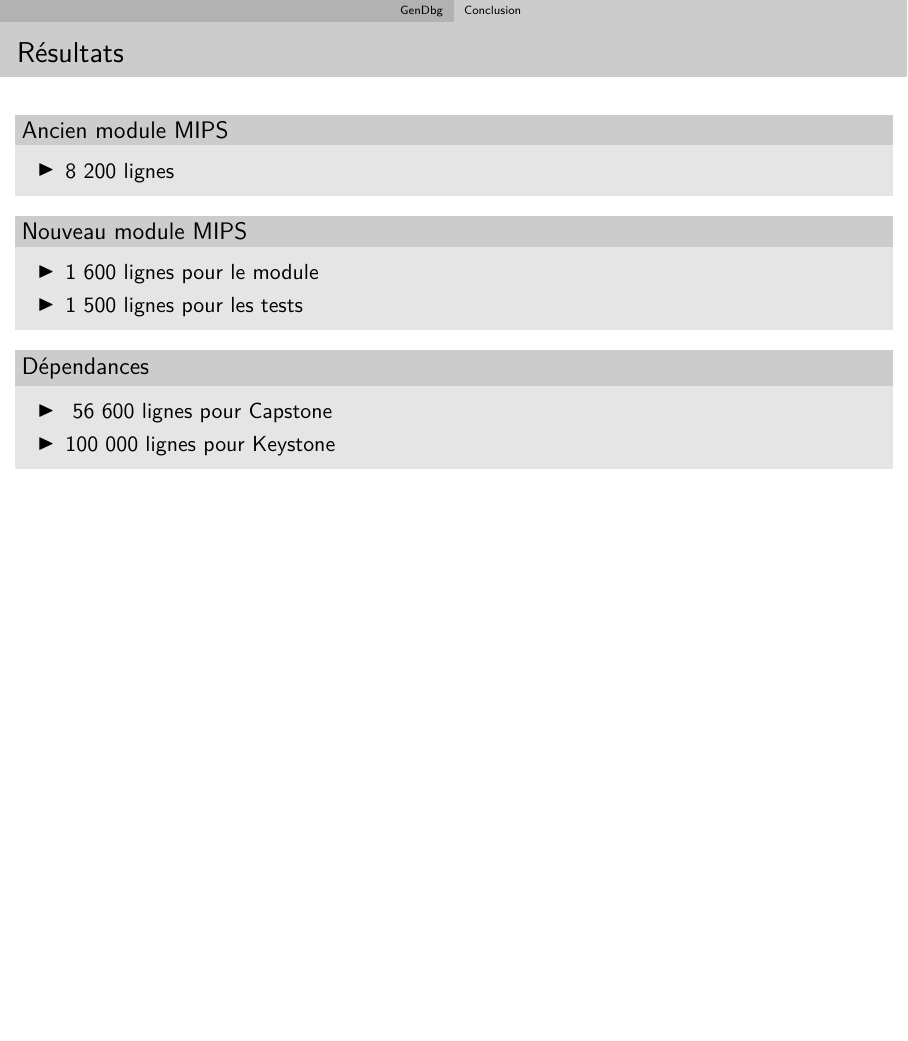
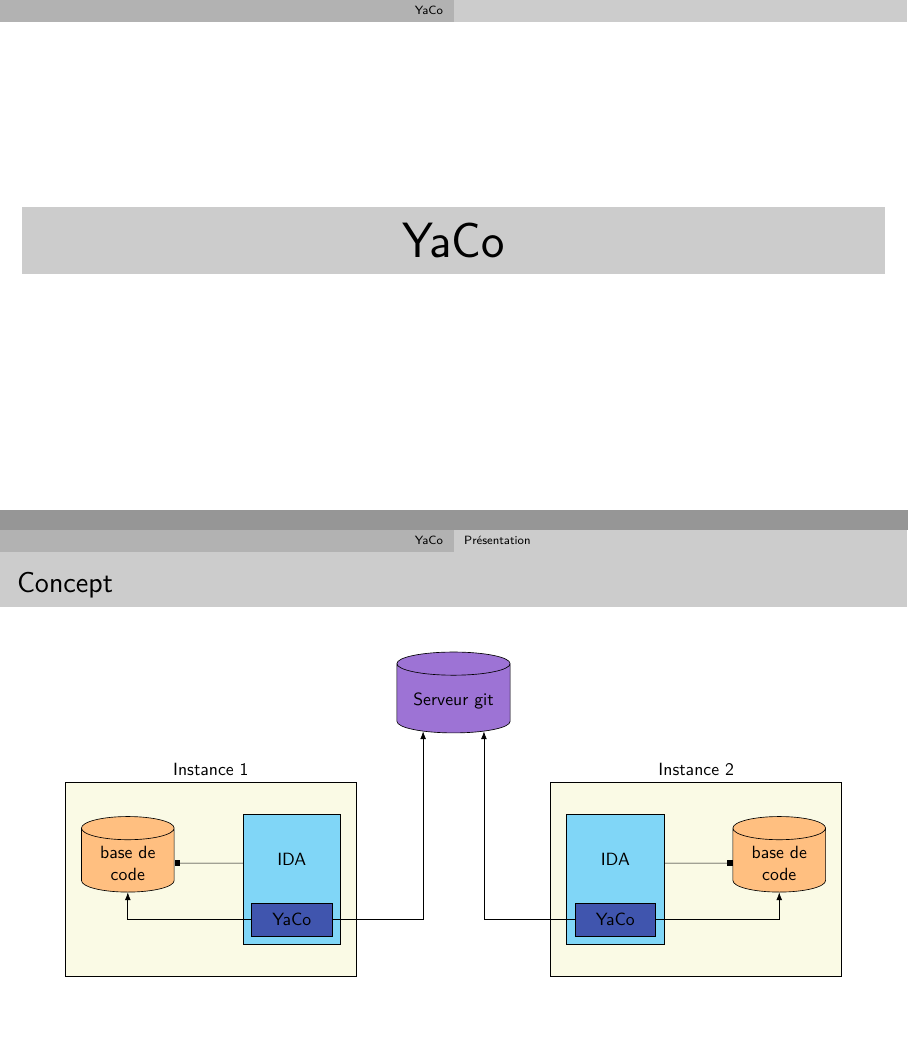
Before and after one commit to pinam45/UTBM_ST40_Rapport_de_stage_DGA, LaTeX slides (PRESENTATION_DGA.tex, which reads figures/uncover_YaCo_principe.tex): page 74 of 74 before the commit and pages 75 and 77 of 77 after it, the two joined at a grey line, the shorter picture padded with empty space. Compiled offline with XeLaTeX.

Commit message:
PRESENTATION_DGA: YaCo / Présentation / Concept

```diff
--- a/PRESENTATION_DGA.tex
+++ b/PRESENTATION_DGA.tex
@@ -430,4 +430,10 @@
 					\end{block}
 				}
 			\end{frame}
+	\section{YaCo}
+		\subsection{Présentation}
+			\begin{frame}
+				\frametitle{Concept}
+				\centering\resizebox{0.9\textwidth}{!}{\import{figures/}{uncover_YaCo_principe.tex}}
+			\end{frame}
 \end{document}
--- /dev/null
+++ b/figures/uncover_YaCo_principe.tex
@@ -0,0 +1,114 @@
+%!TEX program = xelatex
+\documentclass[11pt,class=book]{standalone}
+\input{figures_packages}
+\input{figures_common}
+
+\begin{document}
+	\pgfmathsetmacro\gitserverysep{50}%
+	\pgfmathsetmacro\instancewidth{180}%
+	\pgfmathsetmacro\instanceheight{120}%
+	\pgfmathsetmacro\instancesep{120}%
+	\pgfmathsetmacro\instanceinnersep{10}%
+	\pgfmathsetmacro\codebaseyshift{10}%
+	\pgfmathsetmacro\idayshift{0}%
+	\pgfmathsetmacro\idawidth{60}%
+	\pgfmathsetmacro\idaheight{80}%
+	\pgfmathsetmacro\idatxtyshift{20}%
+	\pgfmathsetmacro\yacoidasep{5}%
+
+	\begin{tikzpicture}[x=1pt,y=1pt,>=Latex]
+		\tikzset{
+			database/.style={
+				draw,
+				cylinder,
+				%cylinder uses custom fill,
+				%cylinder body fill=color3,
+				%cylinder end fill=color3,
+				fill=color3,
+				shape border rotate=90,
+				aspect=0.25,
+				text width=50,
+				minimum width=50,
+				minimum height=40,
+				text centered
+			},
+			girserver/.style={
+				database,
+				fill=color4,
+				minimum width=70,
+				minimum height=50
+			},
+			instance/.style={
+				draw,
+				rectangle,
+				minimum width=\instancewidth,
+				minimum height=\instanceheight,
+				fill=bg_color
+			},
+			ida/.style={
+				draw,
+				rectangle,
+				minimum width=\idawidth,
+				minimum height=\idaheight,
+				fill=color1
+			},
+			yaco/.style={
+				draw,
+				rectangle,
+				minimum width=\idawidth-2*\yacoidasep,
+				minimum height=20,
+				fill=color1!30!blue
+			}
+		}
+
+		%---------------------------------
+		% Instance 1
+		\node[instance] (instance1) at (0,0) {};
+		\node[anchor=south] (instance1txt) at (instance1.north) {Instance 1};
+
+		%---------------------------------
+		% IDA & YaCo 1
+		\node[ida,anchor=east,yshift=-\idayshift] (ida1) at ($(instance1.east)-(\instanceinnersep,0)$) {};
+		\node[anchor=north] (ida1txt) at ($(ida1.north)-(0,\idatxtyshift)$) {IDA};
+		\uncover<2->{
+			\node[yaco,anchor=south] (yaco1) at ($(ida1.south)+(0,\yacoidasep)$) {YaCo};
+		}
+
+		%---------------------------------
+		% Database 1 & --
+		\node[database,anchor=west,yshift=\codebaseyshift] (codebase1) at ($(instance1.west)+(\instanceinnersep,0)$) {base de code};
+		\draw[Square-] (codebase1) -- (codebase1 -| ida1.west);
+		\uncover<2->{
+			\draw[->] (yaco1.west) -| (codebase1.south);
+		}
+
+		%---------------------------------
+		% Instance 2
+		\node[instance] (instance2) at ($(\instancewidth+\instancesep,0)$) {};
+		\node[anchor=south] (instance2txt) at (instance2.north) {Instance 2};
+
+		%---------------------------------
+		% IDA & YaCo 2
+		\node[ida,anchor=west,yshift=-\idayshift] (ida2) at ($(instance2.west)+(\instanceinnersep,0)$) {};
+		\node[anchor=north] (ida2txt) at ($(ida2.north)-(0,\idatxtyshift)$) {IDA};
+		\uncover<2->{
+			\node[yaco,anchor=south] (yaco2) at ($(ida2.south)+(0,\yacoidasep)$) {YaCo};
+		}
+
+		%---------------------------------
+		% Database 2 & --
+		\node[database,anchor=east,yshift=\codebaseyshift] (codebase2) at ($(instance2.east)-(\instanceinnersep,0)$) {base de code};
+		\draw[Square-] (codebase2) -- (codebase2 -| ida2.east);
+		\uncover<2->{
+			\draw[->] (yaco2.east) -| (codebase2.south);
+		}
+
+		%---------------------------------
+		% Git server & --
+		\uncover<2->{
+			\node[girserver] (gitserver) at ($(instance2.north)!0.5!(instance1.north)+(0,\gitserverysep)$) {Serveur git};
+			\draw[->] (yaco1.east) -| (gitserver.225);
+			\draw[->] (yaco2.west) -| (gitserver.315);
+		}
+	\end{tikzpicture}
+\end{document}
```
